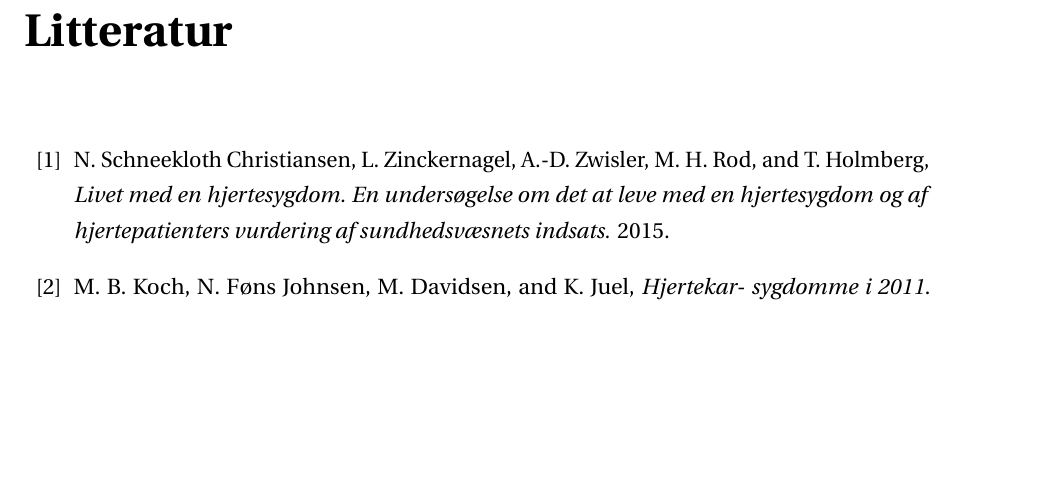
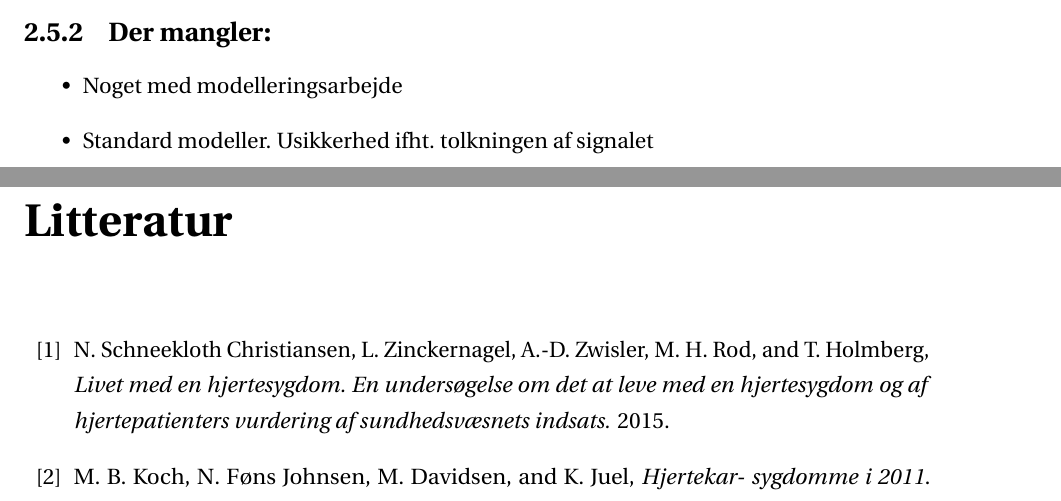
Before and after one commit to xraycat123/16gr4404, a LaTeX document (arbejdsblad/main.tex, which reads arbejdsblad/sections/problemanalyse/scg.tex): part of page 15 of 17 before the commit and two parts of pages 14 and 15 of 17 after it, the two joined at a grey line, cut at the place of the change, the shorter picture padded with empty space. Compiled offline with pdfLaTeX.

Commit message:
SCG opdateret

```diff
--- a/arbejdsblad/sections/problemanalyse/scg.tex
+++ b/arbejdsblad/sections/problemanalyse/scg.tex
@@ -28,3 +28,9 @@ SCG signalet indeholder lavfrekvent information er det derfor modtageligt overfo
 
 
 Der findes grundet det sene gennembrud med teknologien en begrænset mængde litteratur på SCG området.
+
+\subsection{Der mangler:}
+\begin{itemize}
+	\item Noget med modelleringsarbejde
+	\item Standard modeller. Usikkerhed ifht. tolkningen af signalet
+\end{itemize}
```
